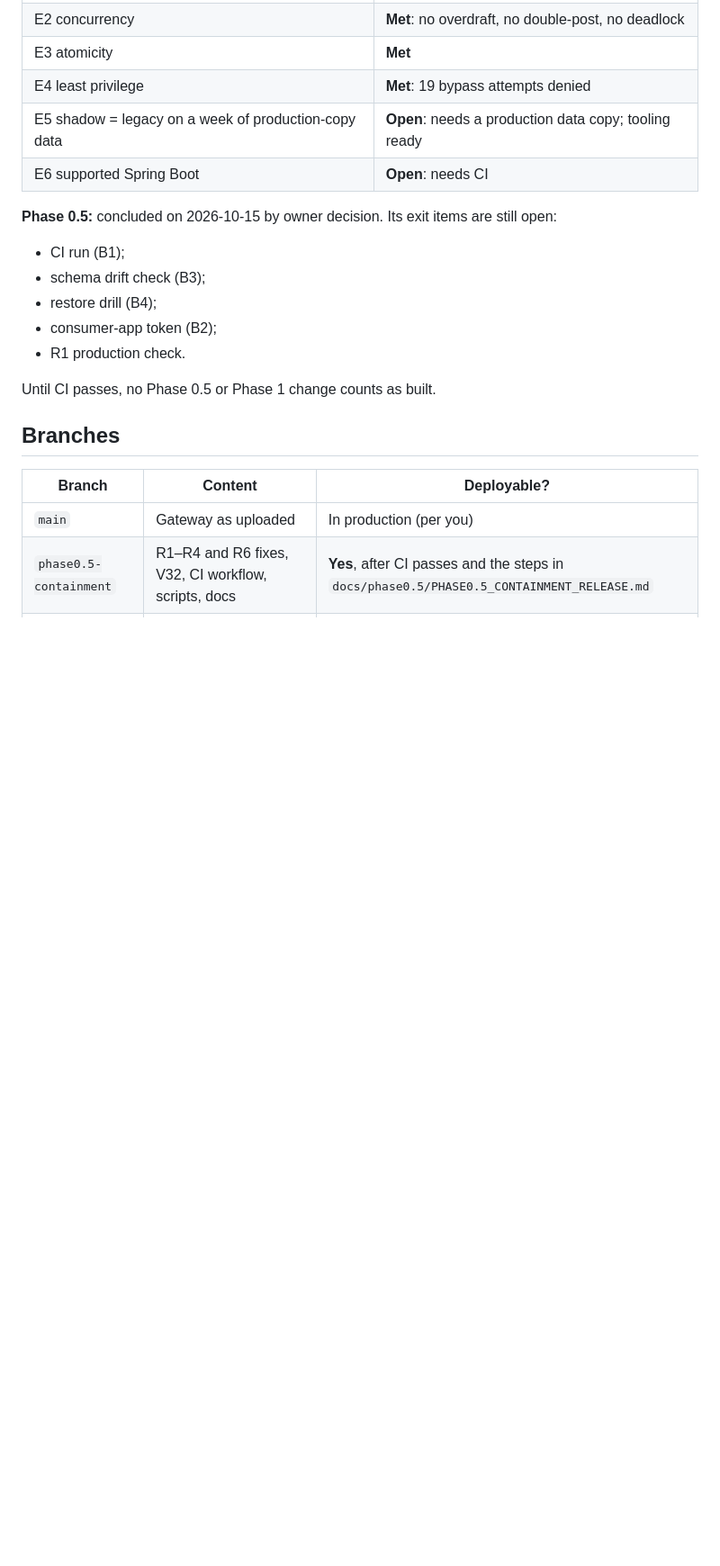
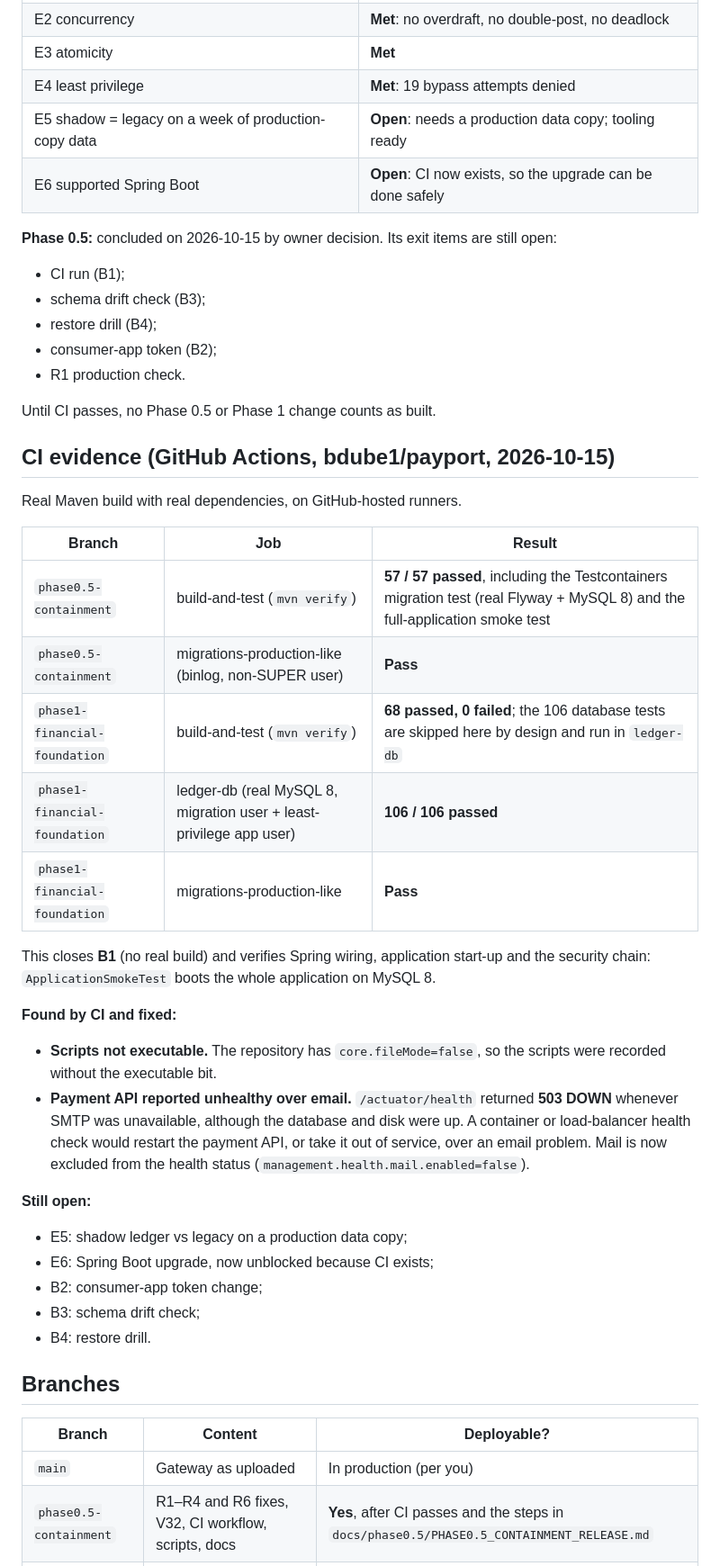
Before and after one commit to bdube1/payport, a Markdown page: docs/PROJECT_STATUS.md, the part around the change. Shown at 90% size. GitHub-like rendering; blank space fills up the shorter version.

Commit message:
Status: CI evidence from GitHub Actions
Co-Authored-By: Claude Opus 5.5 <noreply@anthropic.com>
Claude-Session: https://claude.ai/code/session_01FjEpSnZjkiNpWJ1XsSrpGs

```diff
--- a/docs/PROJECT_STATUS.md
+++ b/docs/PROJECT_STATUS.md
@@ -12,7 +12,7 @@ _Last updated: 2026-10-15 (Phase 0.5 implementation). Living document; updated a
 | E3 atomicity | **Met** |
 | E4 least privilege | **Met**: 19 bypass attempts denied |
 | E5 shadow = legacy on a week of production-copy data | **Open**: needs a production data copy; tooling ready |
-| E6 supported Spring Boot | **Open**: needs CI |
+| E6 supported Spring Boot | **Open**: CI now exists, so the upgrade can be done safely |
 
 **Phase 0.5:** concluded on 2026-10-15 by owner decision. Its exit items are still open:
 - CI run (B1);
@@ -22,6 +22,31 @@ _Last updated: 2026-10-15 (Phase 0.5 implementation). Living document; updated a
 - R1 production check.
 
 Until CI passes, no Phase 0.5 or Phase 1 change counts as built.
+
+## CI evidence (GitHub Actions, bdube1/payport, 2026-10-15)
+
+Real Maven build with real dependencies, on GitHub-hosted runners.
+
+| Branch | Job | Result |
+|---|---|---|
+| `phase0.5-containment` | build-and-test (`mvn verify`) | **57 / 57 passed**, including the Testcontainers migration test (real Flyway + MySQL 8) and the full-application smoke test |
+| `phase0.5-containment` | migrations-production-like (binlog, non-SUPER user) | **Pass** |
+| `phase1-financial-foundation` | build-and-test (`mvn verify`) | **68 passed, 0 failed**; the 106 database tests are skipped here by design and run in `ledger-db` |
+| `phase1-financial-foundation` | ledger-db (real MySQL 8, migration user + least-privilege app user) | **106 / 106 passed** |
+| `phase1-financial-foundation` | migrations-production-like | **Pass** |
+
+This closes **B1** (no real build) and verifies Spring wiring, application start-up and the security chain: `ApplicationSmokeTest` boots the whole application on MySQL 8.
+
+**Found by CI and fixed:**
+- **Scripts not executable.** The repository has `core.fileMode=false`, so the scripts were recorded without the executable bit.
+- **Payment API reported unhealthy over email.** `/actuator/health` returned **503 DOWN** whenever SMTP was unavailable, although the database and disk were up. A container or load-balancer health check would restart the payment API, or take it out of service, over an email problem. Mail is now excluded from the health status (`management.health.mail.enabled=false`).
+
+**Still open:**
+- E5: shadow ledger vs legacy on a production data copy;
+- E6: Spring Boot upgrade, now unblocked because CI exists;
+- B2: consumer-app token change;
+- B3: schema drift check;
+- B4: restore drill.
 
 ## Branches
 | Branch | Content | Deployable? |
```
